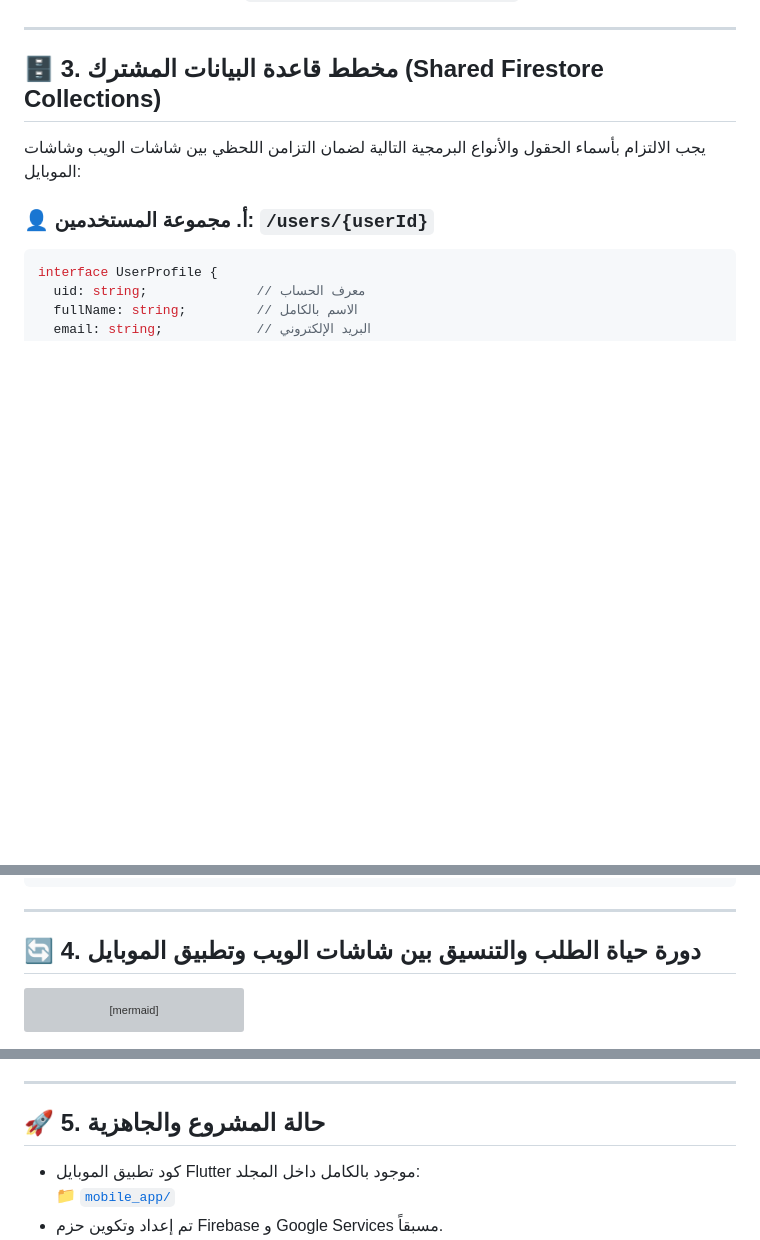
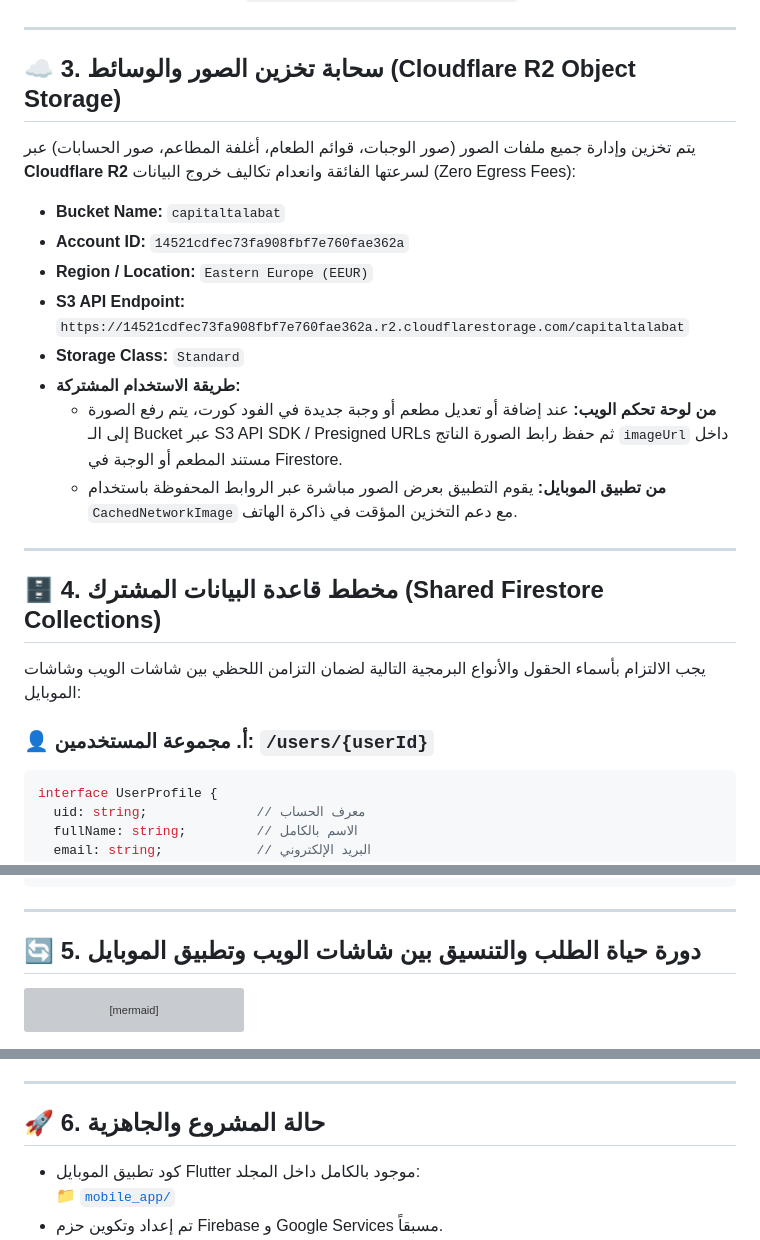
Before and after one commit to Moh-saudi/Sangoub, a Markdown page: SHARED_INTEGRATION_SPEC.md, 3 parts joined by grey strips. GitHub-like rendering; blank space fills up the shorter version; grey boxes are pictures that could not be loaded.

Commit message:
docs: add Cloudflare R2 Object Storage integration details to shared spec

````diff
--- a/SHARED_INTEGRATION_SPEC.md
+++ b/SHARED_INTEGRATION_SPEC.md
@@ -44,7 +44,23 @@ capital-talabat/
 
 ---
 
-## 🗄️ 3. مخطط قاعدة البيانات المشترك (Shared Firestore Collections)
+## ☁️ 3. سحابة تخزين الصور والوسائط (Cloudflare R2 Object Storage)
+
+يتم تخزين وإدارة جميع ملفات الصور (صور الوجبات، قوائم الطعام، أغلفة المطاعم، صور الحسابات) عبر **Cloudflare R2** لسرعتها الفائقة وانعدام تكاليف خروج البيانات (Zero Egress Fees):
+
+- **Bucket Name:** `capitaltalabat`
+- **Account ID:** `14521cdfec73fa908fbf7e760fae362a`
+- **Region / Location:** `Eastern Europe (EEUR)`
+- **S3 API Endpoint:**
+  `https://14521cdfec73fa908fbf7e760fae362a.r2.cloudflarestorage.com/capitaltalabat`
+- **Storage Class:** `Standard`
+- **طريقة الاستخدام المشتركة:**
+  - **من لوحة تحكم الويب:** عند إضافة أو تعديل مطعم أو وجبة جديدة في الفود كورت، يتم رفع الصورة إلى الـ Bucket عبر S3 API SDK / Presigned URLs ثم حفظ رابط الصورة الناتج `imageUrl` داخل مستند المطعم أو الوجبة في Firestore.
+  - **من تطبيق الموبايل:** يقوم التطبيق بعرض الصور مباشرة عبر الروابط المحفوظة باستخدام `CachedNetworkImage` مع دعم التخزين المؤقت في ذاكرة الهاتف.
+
+---
+
+## 🗄️ 4. مخطط قاعدة البيانات المشترك (Shared Firestore Collections)
 
 يجب الالتزام بأسماء الحقول والأنواع البرمجية التالية لضمان التزامن اللحظي بين شاشات الويب وشاشات الموبايل:
 
@@ -93,7 +109,7 @@ interface OrderRecord {
 
 ---
 
-## 🔄 4. دورة حياة الطلب والتنسيق بين شاشات الويب وتطبيق الموبايل
+## 🔄 5. دورة حياة الطلب والتنسيق بين شاشات الويب وتطبيق الموبايل
 
 ```mermaid
 graph LR
@@ -119,7 +135,7 @@ graph LR
 
 ---
 
-## 🚀 5. حالة المشروع والجاهزية
+## 🚀 6. حالة المشروع والجاهزية
 - كود تطبيق الموبايل Flutter موجود بالكامل داخل المجلد:
   📁 [`mobile_app/`](./mobile_app/)
 - تم إعداد وتكوين حزم Firebase و Google Services مسبقاً.
````
